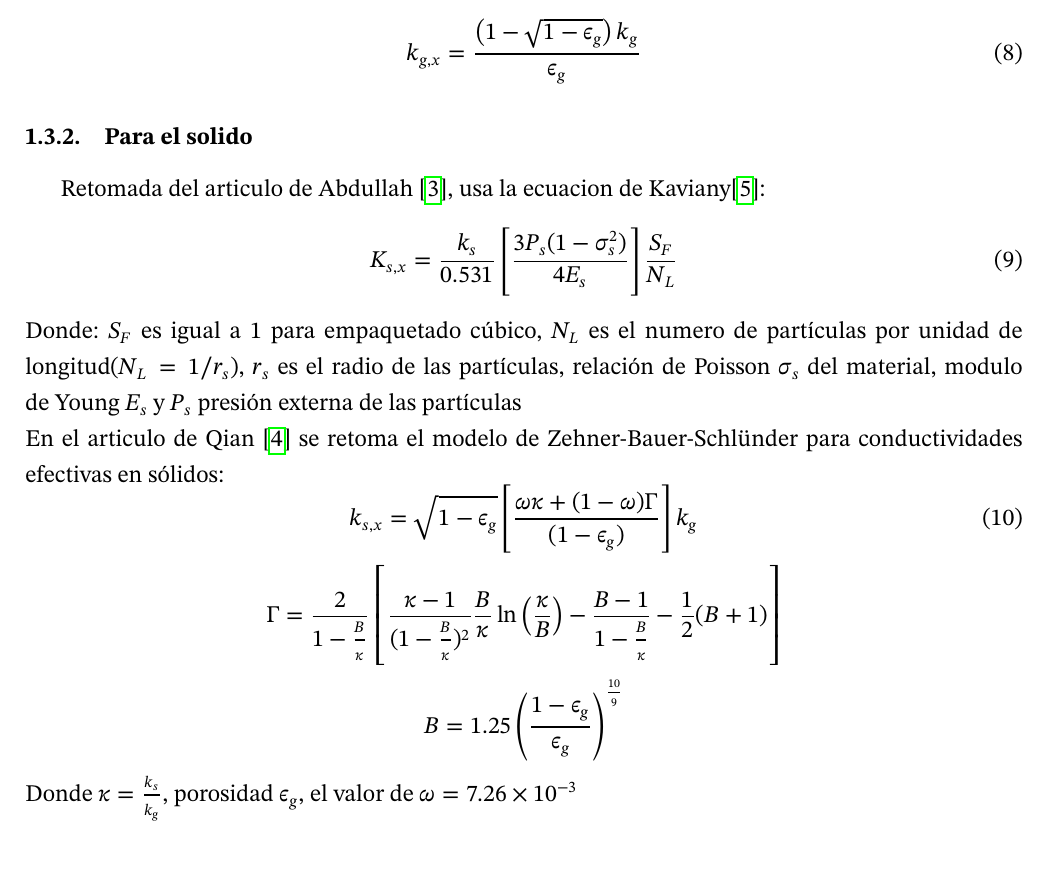
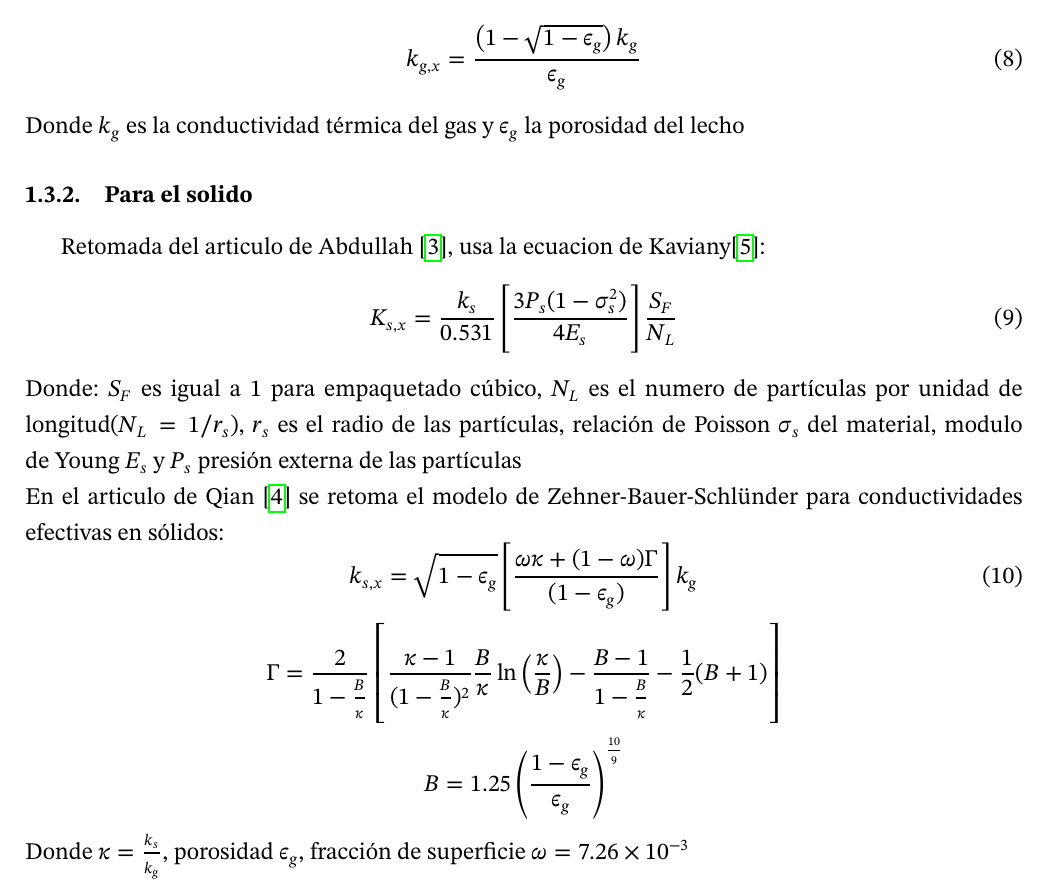
Before and after one commit to 0mR2r0/repo6, a LaTeX document (repo_sem_6_rev.tex): part of page 8 of 9, cut so that both start at the same text, the shorter picture padded with empty space. Compiled offline with pdfLaTeX.

Commit message:
formulas

```diff
--- a/repo_sem_6_rev.tex
+++ b/repo_sem_6_rev.tex
@@ -284,6 +284,7 @@ En el articulo de Qian \cite{QIAN2018} se retomó la ecuación de Zehner-Bauer-S
 \begin{equation}\label{Kgx_ZBS}
 	k_{g,x}= \frac{ \left( 1 - \sqrt{1-\epsilon_g} \right)k_g }{\epsilon_g}
 \end{equation}
+Donde $k_g$ es la conductividad térmica del gas y $\epsilon_g$ la porosidad del lecho
 \subsubsection{Para el solido}
 Retomada del articulo de Abdullah \cite{ALI2025}, usa la ecuacion de Kaviany\cite{kaviany2012}:
 \begin{equation}\label{Ksx_kaviany}
@@ -301,7 +302,7 @@ En el articulo de Qian \cite{QIAN2018} se retoma el modelo de Zehner-Bauer-Schl
 \begin{equation*}
 	B = 1.25 \left( \frac{1-\epsilon_g}{\epsilon_g} \right)^{\frac{10}{9}}
 \end{equation*}
-Donde $\kappa = \frac{k_s}{k_g}$, porosidad $\epsilon_g$, el valor de $\omega=\num{7.26E-3}$
+Donde $\kappa = \frac{k_s}{k_g}$, porosidad $\epsilon_g$, fracción de superficie $\omega=\num{7.26E-3}$
 %-----------------------------------------------------------------------
 \newpage
 \printbibliography
```
Also changed, not shown: repo_sem_6_rev.pdf.
